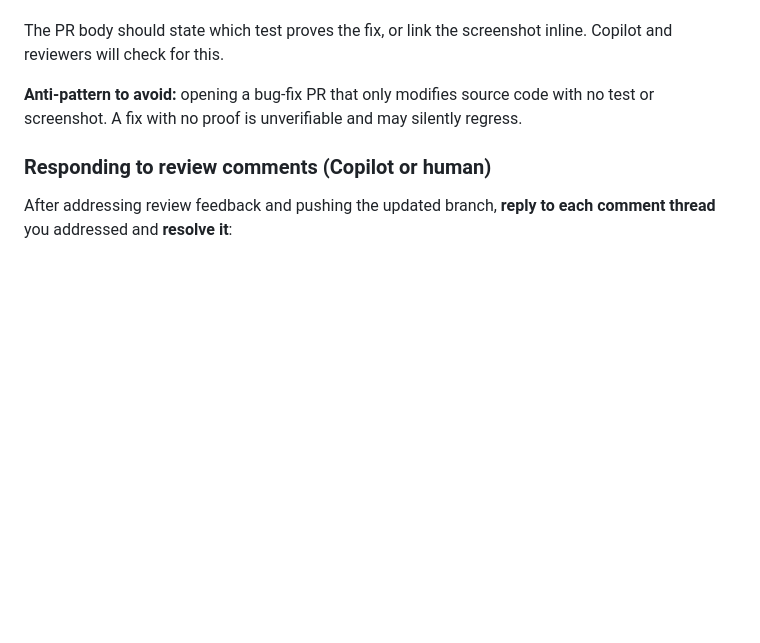
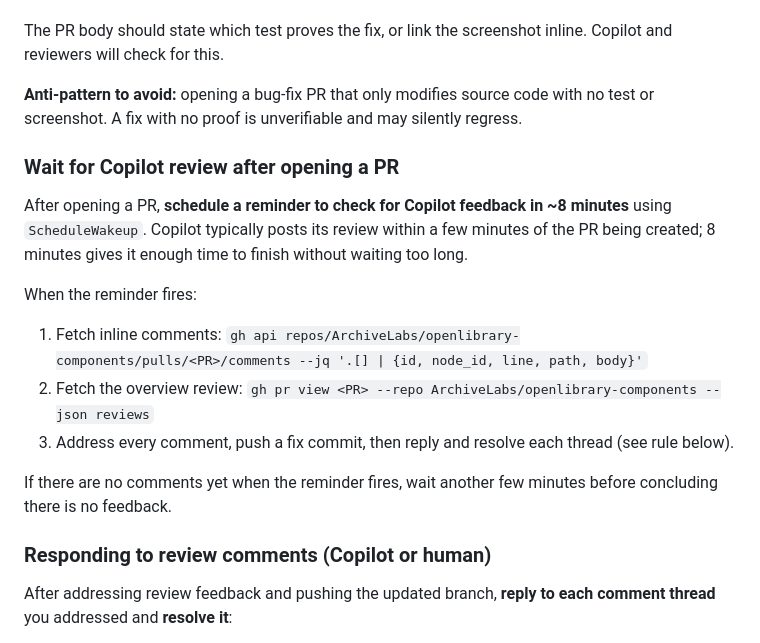
Before and after one commit to ArchiveLabs/openlibrary-components, a Markdown page: AGENTS.md, the part around the change. GitHub-like rendering; blank space fills up the shorter version.

Commit message:
docs: add rule to check for Copilot review feedback ~8 min after opening a PR

```diff
--- a/AGENTS.md
+++ b/AGENTS.md
@@ -122,6 +122,17 @@ The PR body should state which test proves the fix, or link the screenshot inlin
 
 **Anti-pattern to avoid:** opening a bug-fix PR that only modifies source code with no test or screenshot. A fix with no proof is unverifiable and may silently regress.
 
+### Wait for Copilot review after opening a PR
+
+After opening a PR, **schedule a reminder to check for Copilot feedback in ~8 minutes** using `ScheduleWakeup`. Copilot typically posts its review within a few minutes of the PR being created; 8 minutes gives it enough time to finish without waiting too long.
+
+When the reminder fires:
+1. Fetch inline comments: `gh api repos/ArchiveLabs/openlibrary-components/pulls/<PR>/comments --jq '.[] | {id, node_id, line, path, body}'`
+2. Fetch the overview review: `gh pr view <PR> --repo ArchiveLabs/openlibrary-components --json reviews`
+3. Address every comment, push a fix commit, then reply and resolve each thread (see rule below).
+
+If there are no comments yet when the reminder fires, wait another few minutes before concluding there is no feedback.
+
 ### Responding to review comments (Copilot or human)
 
 After addressing review feedback and pushing the updated branch, **reply to each comment thread** you addressed and **resolve it**:
```
